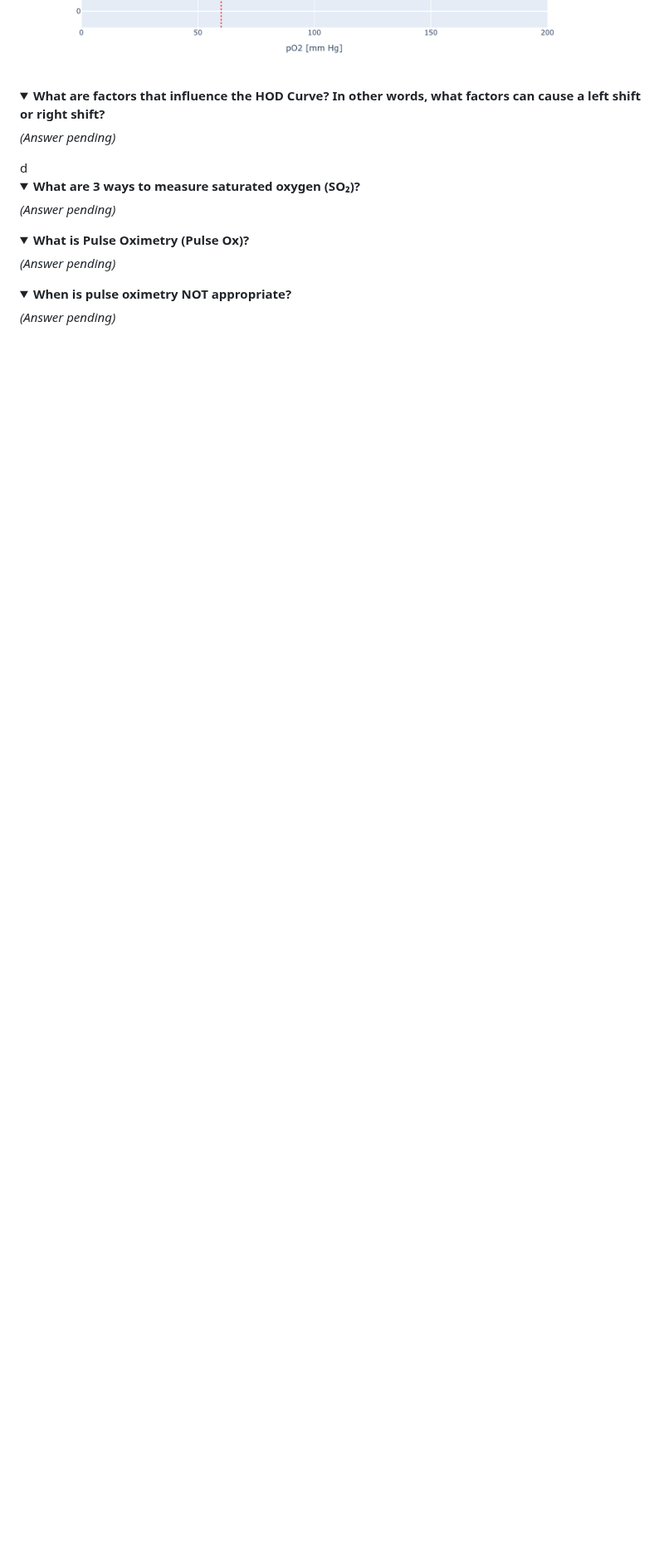
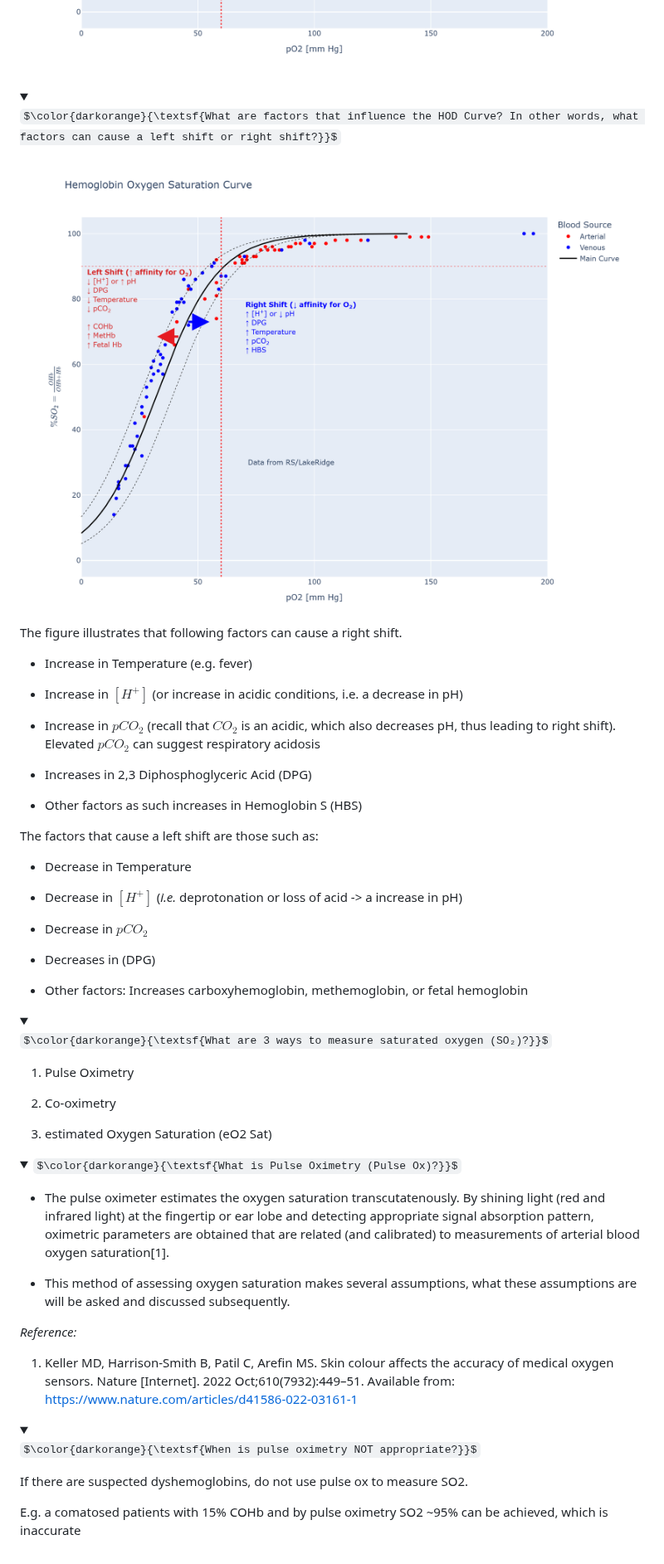
Before and after one commit to RSelvaratnam/Blood-Gases-and-Electrolytes, a Markdown page: README.md, the part around the change. Shown at 83% size. GitHub-like rendering; folded sections open; some formulas as TeX source; blank space fills up the shorter version.

Commit message:
Almost done with co-ox

```diff
--- a/README.md
+++ b/README.md
@@ -218,30 +218,78 @@ $\color{darkorange}{\textsf{What is the HOD curve? What is on the x- and y-axis?
 </div>
 </details>
 
-<details>
-<summary><strong>What are factors that influence the HOD Curve? In other words, what factors can cause a left shift or right shift?</strong></summary>
+<details><summary>
 
-*(Answer pending)*
+$\color{darkorange}{\textsf{What are factors that influence the HOD Curve? In other words, what factors can cause a left shift or right shift?}}$
+</summary>
 
-</details>d
+<div align="center">
+  <img src="HOD_Curve2.png" alt="My Image Description" width="900">
+</div>
+The figure illustrates that following factors can cause a right shift.
 
-<details>
-<summary><strong>What are 3 ways to measure saturated oxygen (SO₂)?</strong></summary>
+* Increase in Temperature (e.g. fever)
 
-*(Answer pending)*
+* Increase in $[H^+]$ (or increase in acidic conditions, i.e. a decrease in pH)
+
+* Increase in $pCO_2$ (recall that $CO_2$ is an acidic, which also decreases pH, thus leading to right shift).  Elevated $pCO_2$ can suggest respiratory acidosis
+
+* Increases in 2,3 Diphosphoglyceric Acid (DPG)
+
+* Other factors as such increases in Hemoglobin S (HBS)
+
+The factors that cause a left shift are those such as:
+
+* Decrease in Temperature
+
+* Decrease in $[H^+]$ (*i.e.* deprotonation or loss of acid -> a increase in pH)
+
+* Decrease in $pCO_2$
+
+* Decreases in (DPG)
+
+* Other factors: Increases carboxyhemoglobin, methemoglobin, or fetal hemoglobin
 
 </details>
 
 <details>
-<summary><strong>What is Pulse Oximetry (Pulse Ox)?</strong></summary>
+<summary>
 
-*(Answer pending)*
+$\color{darkorange}{\textsf{What are 3 ways to measure saturated oxygen (SO₂)?}}$
+</summary>
+
+1. Pulse Oximetry
+
+2. Co-oximetry
+
+3. estimated Oxygen Saturation (eO2 Sat)
 
 </details>
 
 <details>
-<summary><strong>When is pulse oximetry NOT appropriate?</strong></summary>
+<summary>
+$\color{darkorange}{\textsf{What is Pulse Oximetry (Pulse Ox)?}}$
 
-*(Answer pending)*
+</summary>
+
+* The pulse oximeter estimates the oxygen saturation transcutatenously.  By shining light (red and infrared light) at the fingertip or ear lobe and detecting appropriate signal absorption pattern, oximetric parameters are obtained that are related (and calibrated) to measurements of arterial blood oxygen saturation[1].
+
+* This method of assessing oxygen saturation makes several assumptions, what these assumptions are will be asked and discussed subsequently.
+
+*Reference:*
+
+1. Keller MD, Harrison-Smith B, Patil C, Arefin MS. Skin colour affects the accuracy of medical oxygen sensors. Nature [Internet]. 2022 Oct;610(7932):449–51. Available from: https://www.nature.com/articles/d41586-022-03161-1
 
 </details>
+
+<details>
+<summary>
+
+$\color{darkorange}{\textsf{When is pulse oximetry NOT appropriate?}}$
+</summary>
+
+If there are suspected dyshemoglobins, do not use pulse ox to measure SO2.
+
+E.g. a comatosed patients with 15% COHb and by pulse oximetry SO2 ~95% can be achieved, which is inaccurate
+
+</details>
```
